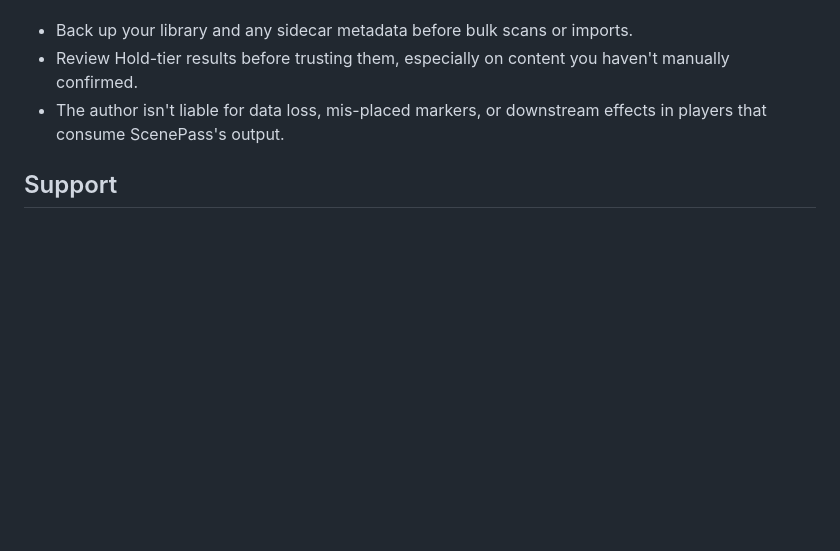
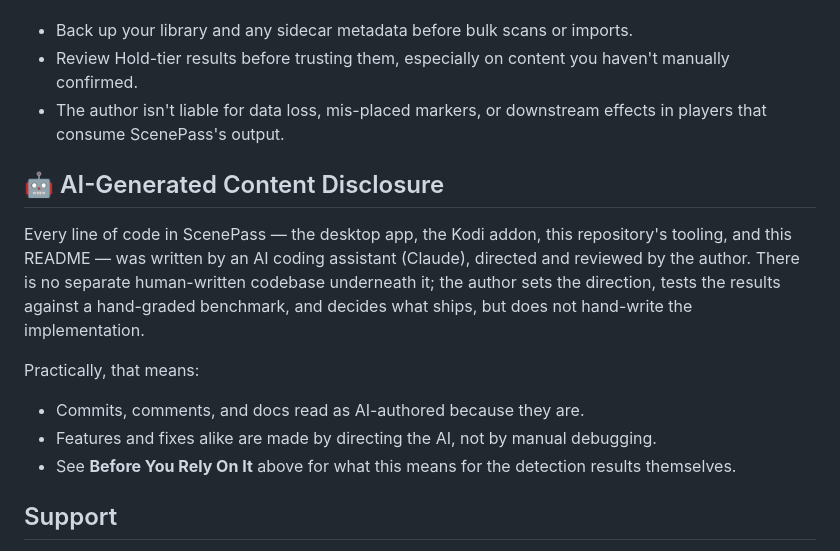
Before and after one commit to lynxstrike/ScenePass.repo, a Markdown page: README.md, the part around the change. Rendered like a GitHub page; blank space fills up the shorter version.

```diff
--- a/README.md
+++ b/README.md
@@ -95,6 +95,20 @@ particular purpose.
 - Review Hold-tier results before trusting them, especially on content you haven't manually confirmed.
 - The author isn't liable for data loss, mis-placed markers, or downstream effects in players that consume ScenePass's output.
 
+## 🤖 AI-Generated Content Disclosure
+
+Every line of code in ScenePass — the desktop app, the Kodi addon, this repository's
+tooling, and this README — was written by an AI coding assistant (Claude), directed and
+reviewed by the author. There is no separate human-written codebase underneath it; the
+author sets the direction, tests the results against a hand-graded benchmark, and decides
+what ships, but does not hand-write the implementation.
+
+Practically, that means:
+
+- Commits, comments, and docs read as AI-authored because they are.
+- Features and fixes alike are made by directing the AI, not by manual debugging.
+- See **Before You Rely On It** above for what this means for the detection results themselves.
+
 ## Support
 
 - **Built-in help guide** — click **Help** in the toolbar for a full walkthrough with screenshots, search, and a table of contents. No browser needed.
```
